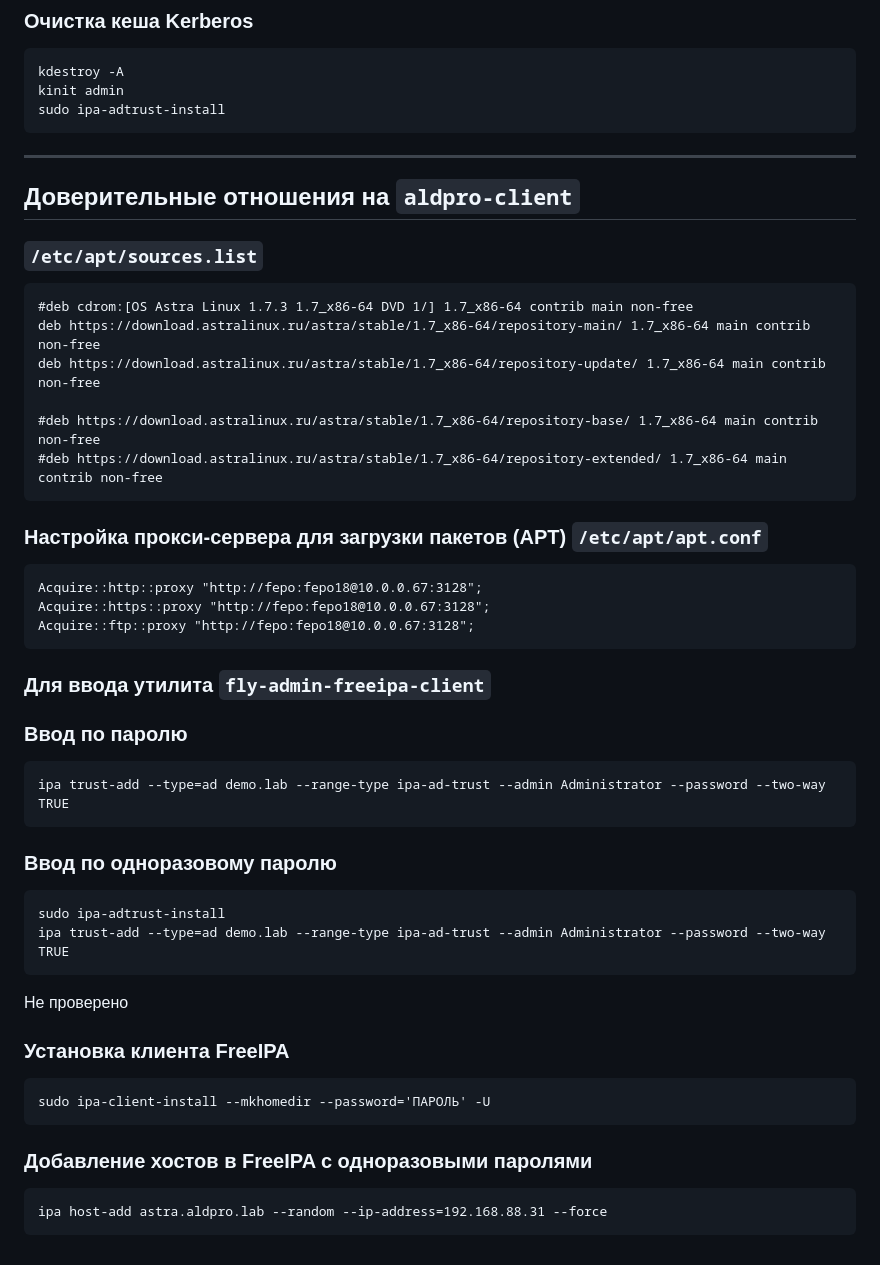
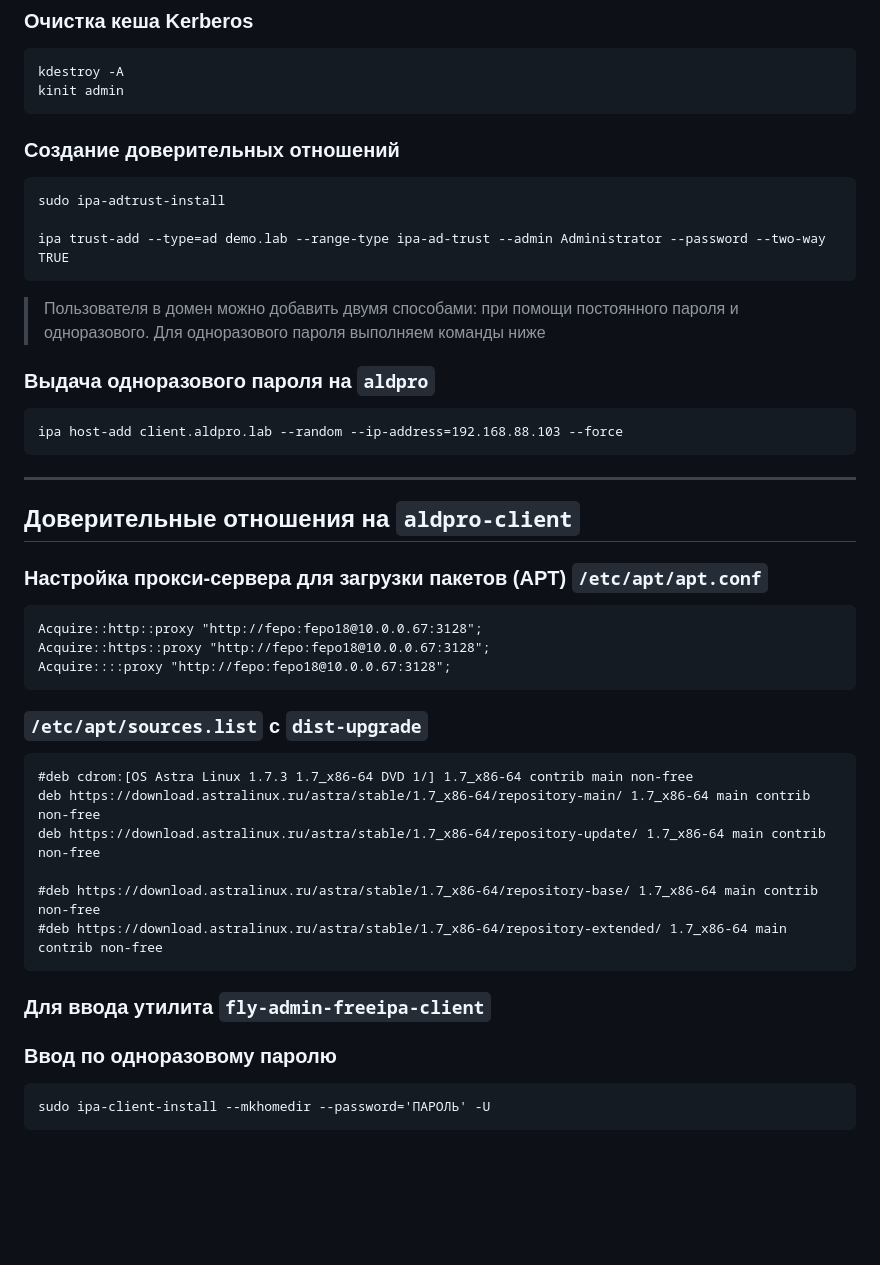
Before and after one commit to V1ad0s1k100/chempionat, a Markdown page: InfoWatch.md, the part around one of its changes. GitHub-like rendering; blank space fills up the shorter version.

````diff
--- a/InfoWatch.md
+++ b/InfoWatch.md
@@ -85,14 +110,37 @@ sudo ldappasswd -ZZ -D 'cn=Directory Manager' -W -S uid=admin,cn=users,cn=accoun
 ```
 kdestroy -A
 kinit admin
+```
+
+### Создание доверительных отношений
+
+```
 sudo ipa-adtrust-install
+
+ipa trust-add --type=ad demo.lab --range-type ipa-ad-trust --admin Administrator --password --two-way TRUE
+```
+
+> Пользователя в домен можно добавить двумя способами: при помощи постоянного пароля и одноразового. Для одноразового пароля выполняем команды ниже
+
+### Выдача одноразового пароля на `aldpro`
+
+```
+ipa host-add client.aldpro.lab --random --ip-address=192.168.88.103 --force
 ```
 
 ---
 
 ## Доверительные отношения на `aldpro-client`
 
-### `/etc/apt/sources.list`
+### Настройка прокси-сервера для загрузки пакетов (APT) `/etc/apt/apt.conf`
+
+```
+Acquire::http::proxy "http://fepo:fepo18@10.0.0.67:3128";
+Acquire::https::proxy "http://fepo:fepo18@10.0.0.67:3128";
+Acquire::::proxy "http://fepo:fepo18@10.0.0.67:3128";
+```
+
+### `/etc/apt/sources.list` с `dist-upgrade`
 
 ```
 #deb cdrom:[OS Astra Linux 1.7.3 1.7_x86-64 DVD 1/] 1.7_x86-64 contrib main non-free
@@ -103,39 +151,10 @@ deb https://download.astralinux.ru/astra/stable/1.7_x86-64/repository-update/ 1.
 #deb https://download.astralinux.ru/astra/stable/1.7_x86-64/repository-extended/ 1.7_x86-64 main contrib non-free
 ```
 
-### Настройка прокси-сервера для загрузки пакетов (APT) `/etc/apt/apt.conf`
-
-```
-Acquire::http::proxy "http://fepo:fepo18@10.0.0.67:3128";
-Acquire::https::proxy "http://fepo:fepo18@10.0.0.67:3128";
-Acquire::ftp::proxy "http://fepo:fepo18@10.0.0.67:3128";
-```
-
 ### Для ввода утилита `fly-admin-freeipa-client`
-
-### Ввод по паролю
-
-```
-ipa trust-add --type=ad demo.lab --range-type ipa-ad-trust --admin Administrator --password --two-way TRUE
-```
 
 ### Ввод по одноразовому паролю
 
 ```
-sudo ipa-adtrust-install
-ipa trust-add --type=ad demo.lab --range-type ipa-ad-trust --admin Administrator --password --two-way TRUE
-```
-
-Не проверено
-
-### Установка клиента FreeIPA
-
-```
 sudo ipa-client-install --mkhomedir --password='ПАРОЛЬ' -U
 ```
-
-### Добавление хостов в FreeIPA с одноразовыми паролями
-
-```
-ipa host-add astra.aldpro.lab --random --ip-address=192.168.88.31 --force
-```
````
Also changed, not shown: other parts of InfoWatch.md (+38 -13 lines).
